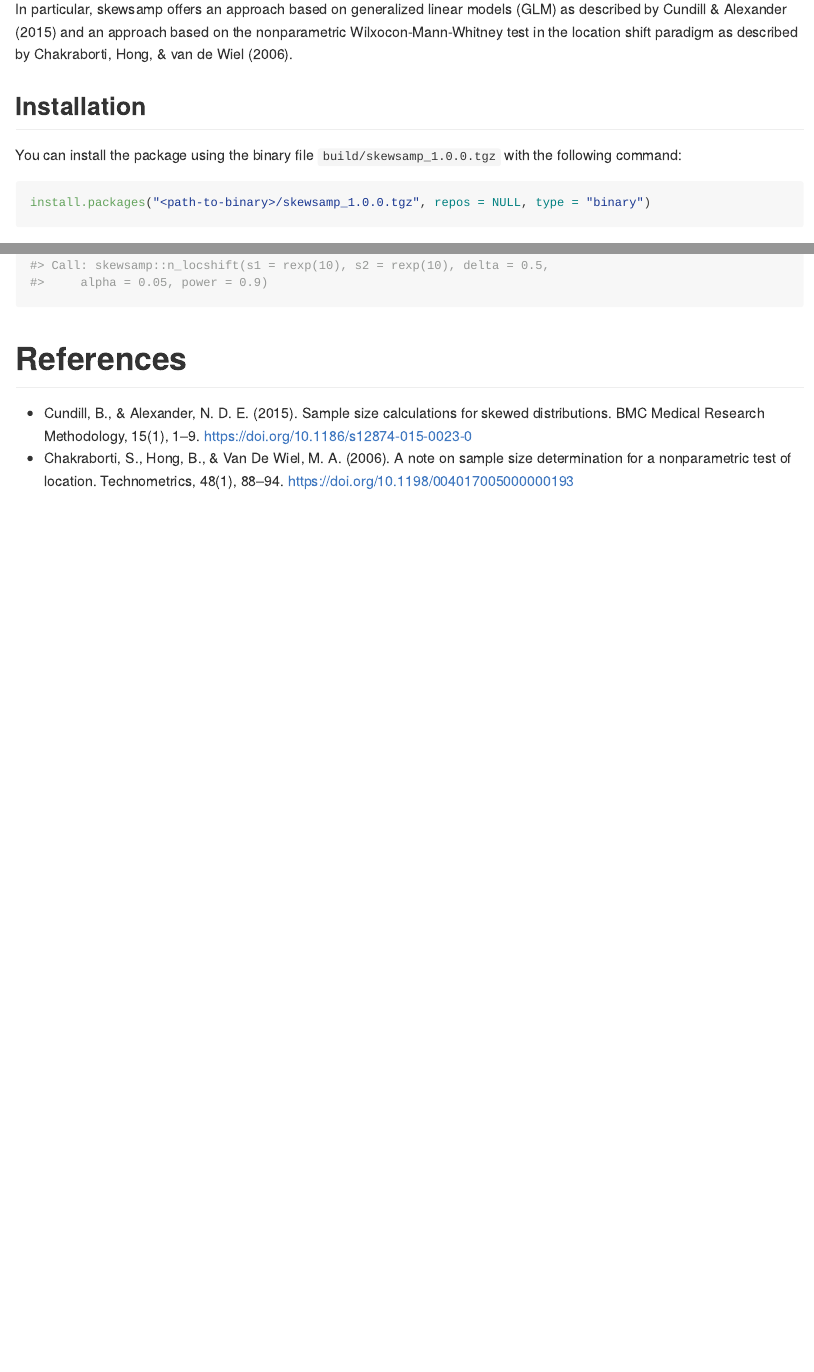
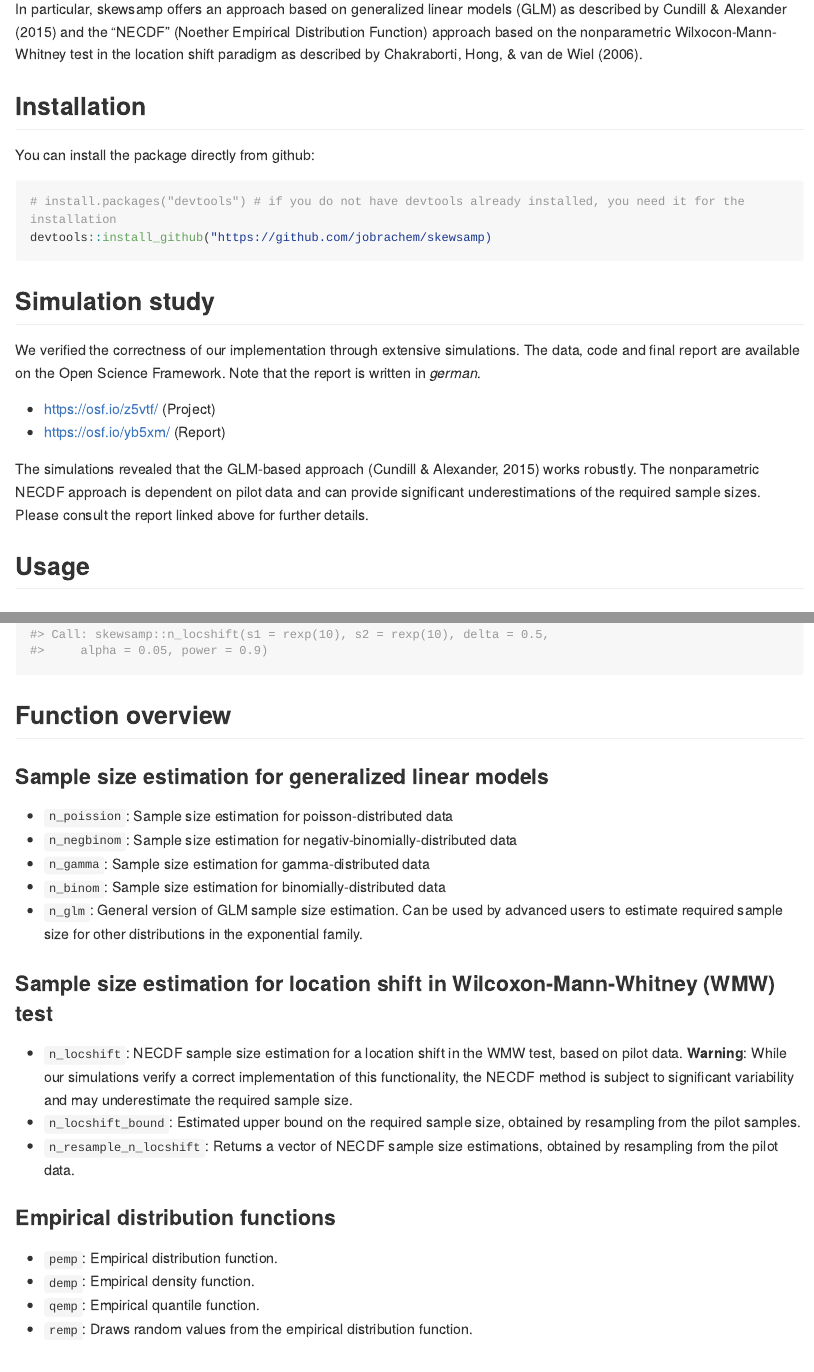
Before and after one commit to jobrachem/skewsamp, an R Markdown document (README.Rmd): the page in a window 1100 px wide, from 180 px down, and a second part further down, joined at a grey line. The pictures show the output file README.md that the author committed with the source, drawn offline in the style of GitHub; long lines of code are wrapped.

Commit message:
update readme

````diff
--- a/README.Rmd
+++ b/README.Rmd
@@ -23,17 +23,32 @@ methods for group comparisons where the underlying data are skewed and
 thus violate the assumptions for common methods of sample size estimation.
 
 In particular, skewsamp offers an approach based on generalized linear
-models (GLM) as described by Cundill & Alexander (2015) and an approach
+models (GLM) as described by Cundill & Alexander (2015) and the "NECDF"
+(Noether Empirical Distribution Function) approach
 based on the nonparametric Wilxocon-Mann-Whitney test in the location
 shift paradigm as described by Chakraborti, Hong, & van de Wiel (2006).
 
 ## Installation
 
-You can install the package using the binary file
-`build/skewsamp_1.0.0.tgz` with the following command:
+You can install the package directly from github:
 
 ``` r
-install.packages("<path-to-binary>/skewsamp_1.0.0.tgz", repos = NULL, type = "binary")
+# install.packages("devtools") # if you do not have devtools already installed, you need it for the installation
+devtools::install_github("https://github.com/jobrachem/skewsamp)
 ```
 
-## Example 1
+## Simulation study
+
+We verified the correctness of our implementation through extensive
+simulations. The data, code and final report are available on the
+Open Science Framework. Note that the report is written in *german*.
+
+- https://osf.io/z5vtf/ (Project)
+- https://osf.io/yb5xm/ (Report)
+
+The simulations revealed that the GLM-based approach (Cundill & Alexander, 2015)
+works robustly. The nonparametric NECDF approach is dependent on pilot
+data and can provide significant underestimations of the required sample
+sizes. Please consult the report linked above for further details.
+
+## Usage
@@ -57,6 +74,31 @@ library(skewsamp)
 skewsamp::n_locshift(s1 = rexp(10), s2 = rexp(10), delta = 0.5, alpha = 0.05, power = 0.9)
 ```
 
+## Function overview
+
+### Sample size estimation for generalized linear models
+
+- `n_poission`: Sample size estimation for poisson-distributed data
+- `n_negbinom`: Sample size estimation for negativ-binomially-distributed data
+- `n_gamma`: Sample size estimation for gamma-distributed data
+- `n_binom`: Sample size estimation for binomially-distributed data
+- `n_glm`: General version of GLM sample size estimation. Can be used by
+  advanced users to estimate required sample size for other distributions
+  in the exponential family.
+
+### Sample size estimation for location shift in Wilcoxon-Mann-Whitney (WMW) test
+
+- `n_locshift`: NECDF sample size estimation for a location shift in the WMW test, based on pilot data. **Warning**: While our simulations verify a correct implementation of this functionality, the NECDF method is subject to significant variability and may underestimate the required sample size.
+- `n_locshift_bound`: Estimated upper bound on the required sample size, obtained by resampling from the pilot samples.
+- `n_resample_n_locshift`: Returns a vector of NECDF sample size estimations, obtained by resampling from the pilot data.
+
+### Empirical distribution functions
+
+- `pemp`: Empirical distribution function.
+- `demp`: Empirical density function.
+- `qemp`: Empirical quantile function.
+- `remp`: Draws random values from the empirical distribution function.
+
 # References
 
 - Cundill, B., & Alexander, N. D. E. (2015). Sample size calculations for skewed distributions. BMC Medical Research Methodology, 15(1), 1–9. https://doi.org/10.1186/s12874-015-0023-0
````
Also changed, not shown: README.md, README.Rmd (4 more changed lines).
